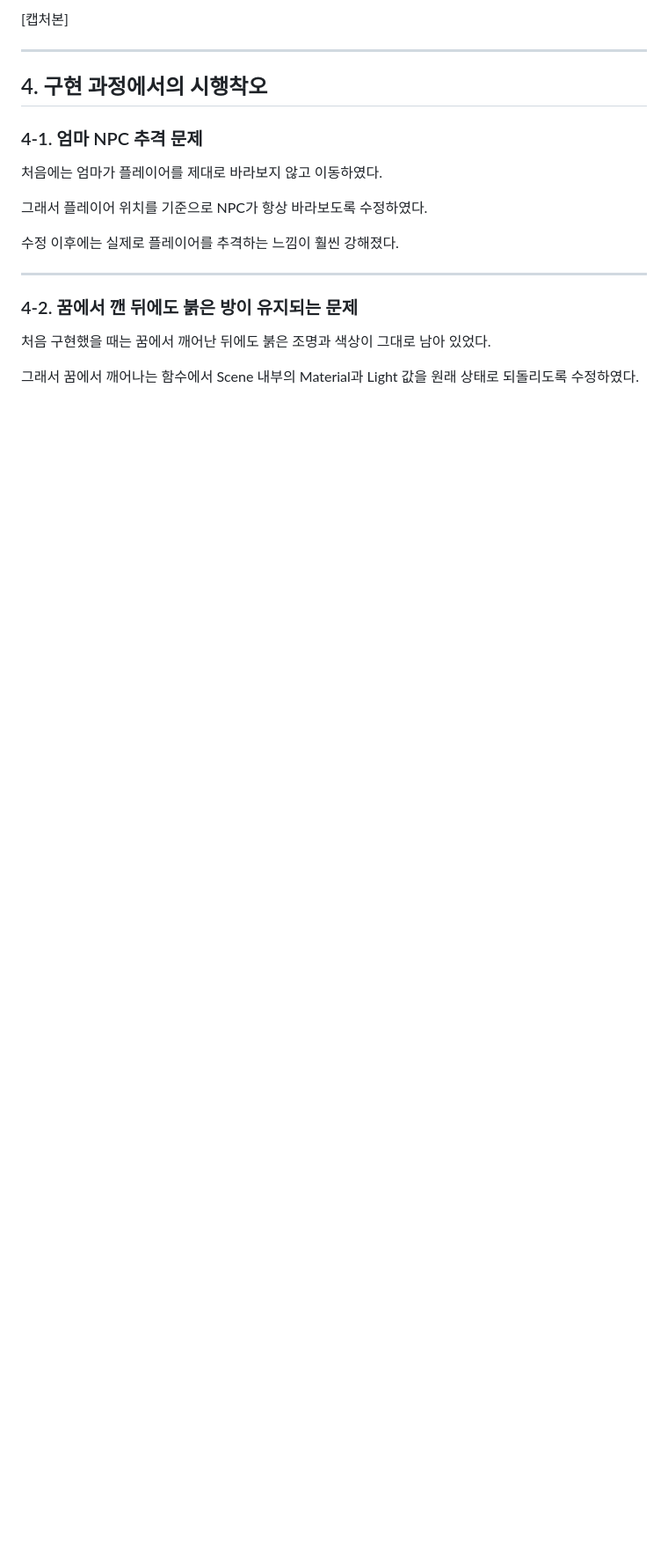
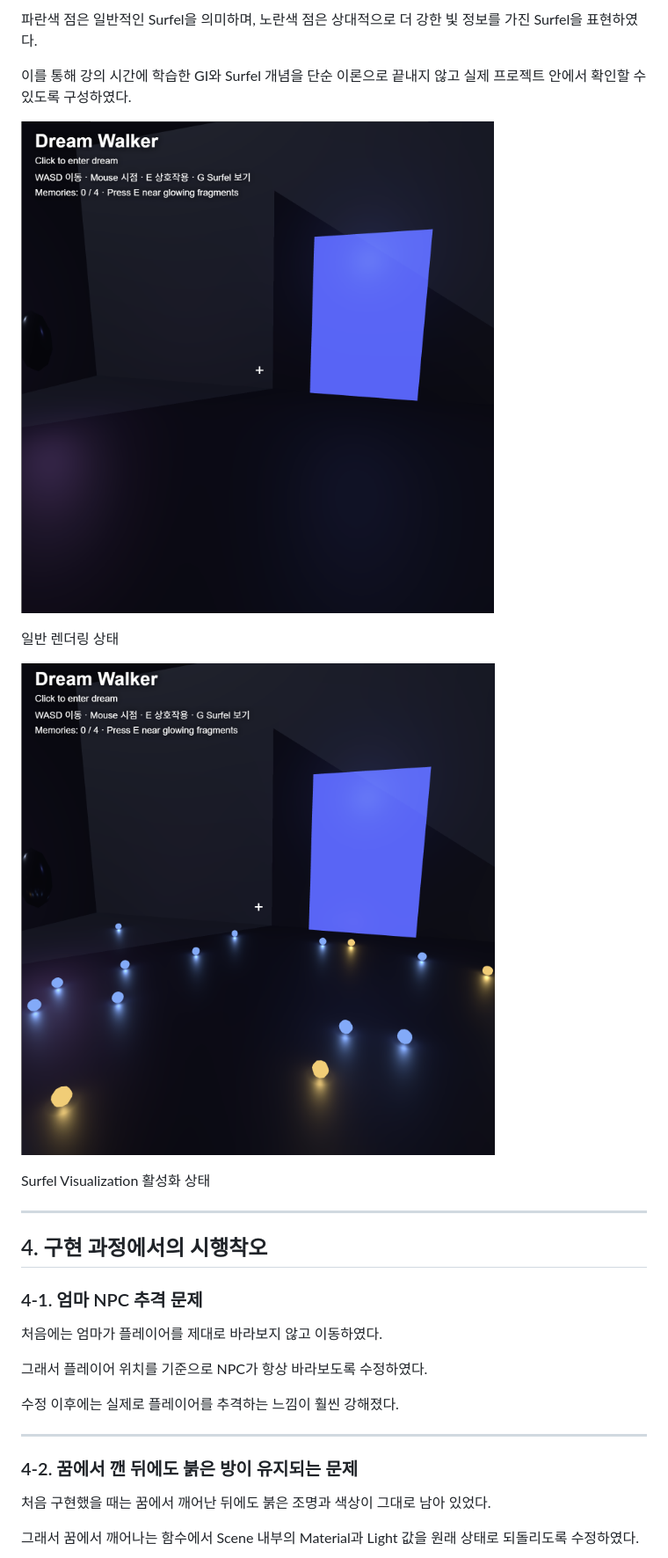
Before and after one commit to 2024603039/dream-walker, a Markdown page: REPORT.md, the part around one of its changes. Shown at 88% size. GitHub-like rendering; blank space fills up the shorter version.

```diff
--- a/REPORT.md
+++ b/REPORT.md
@@ -263,5 +271,15 @@ G 키를 누르면 Surfel Point를 확인할 수 있다.
 
-[캡처본]
+파란색 점은 일반적인 Surfel을 의미하며, 노란색 점은 상대적으로 더 강한 빛 정보를 가진 Surfel을 표현하였다.
+
+이를 통해 강의 시간에 학습한 GI와 Surfel 개념을 단순 이론으로 끝내지 않고 실제 프로젝트 안에서 확인할 수 있도록 구성하였다.
+
+![Surfel OFF](./surfel-off.png)
+
+일반 렌더링 상태
+
+![Surfel ON](./surfel-on.png)
+
+Surfel Visualization 활성화 상태
 
 ---
 
```
Also changed, not shown: other parts of REPORT.md (+46 -24 lines).
